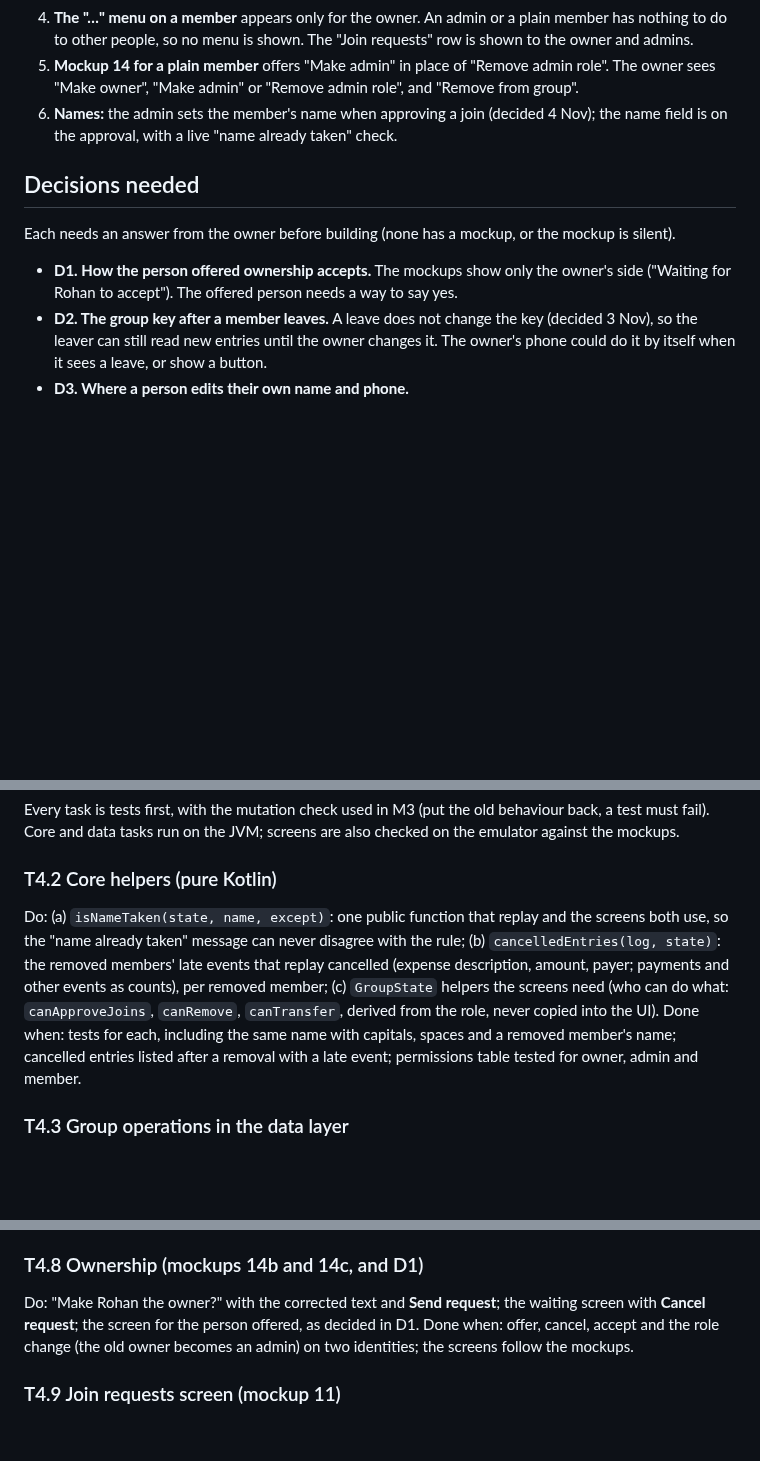
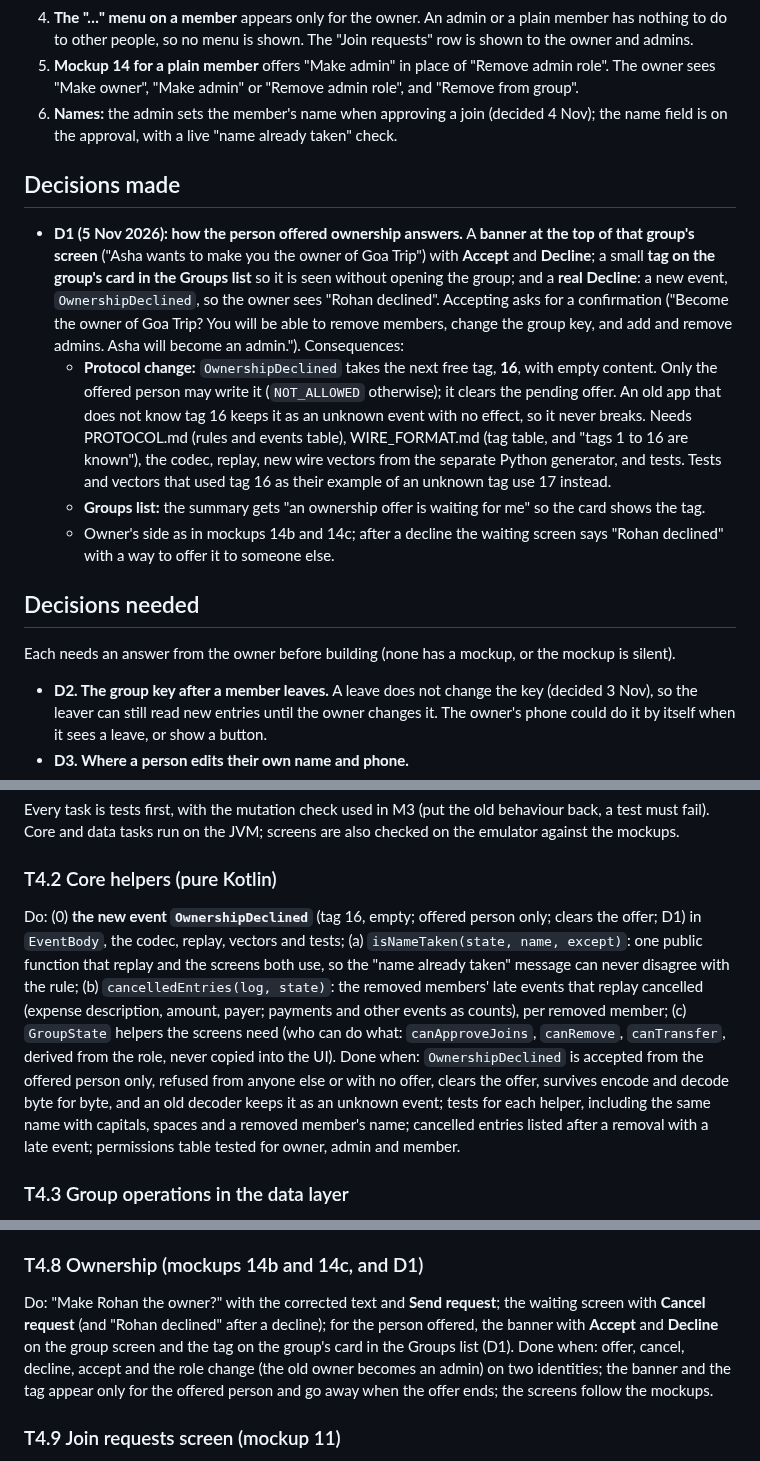
Before and after one commit to ownspace-in/owntally, a Markdown page: docs/tasks/M4-membership.md, 3 parts joined by grey strips. Drawn GitHub-style; blank space fills up the shorter version.

Commit message:
M4 plan: D1 decided (banner, tag on the Groups card, and a real Decline event)
Co-Authored-By: Claude Sonnet 5.5 <noreply@anthropic.com>

```diff
--- a/docs/tasks/M4-membership.md
+++ b/docs/tasks/M4-membership.md
@@ -31,11 +31,17 @@ So M4 is mostly the data-layer operations, a small local store for join requests
 5. **Mockup 14 for a plain member** offers "Make admin" in place of "Remove admin role". The owner sees "Make owner", "Make admin" or "Remove admin role", and "Remove from group".
 6. **Names:** the admin sets the member's name when approving a join (decided 4 Nov); the name field is on the approval, with a live "name already taken" check.
 
+## Decisions made
+
+- **D1 (5 Nov 2026): how the person offered ownership answers.** A **banner at the top of that group's screen** ("Asha wants to make you the owner of Goa Trip") with **Accept** and **Decline**; a small **tag on the group's card in the Groups list** so it is seen without opening the group; and a **real Decline**: a new event, `OwnershipDeclined`, so the owner sees "Rohan declined". Accepting asks for a confirmation ("Become the owner of Goa Trip? You will be able to remove members, change the group key, and add and remove admins. Asha will become an admin."). Consequences:
+  - **Protocol change:** `OwnershipDeclined` takes the next free tag, **16**, with empty content. Only the offered person may write it (`NOT_ALLOWED` otherwise); it clears the pending offer. An old app that does not know tag 16 keeps it as an unknown event with no effect, so it never breaks. Needs PROTOCOL.md (rules and events table), WIRE_FORMAT.md (tag table, and "tags 1 to 16 are known"), the codec, replay, new wire vectors from the separate Python generator, and tests. Tests and vectors that used tag 16 as their example of an unknown tag use 17 instead.
+  - **Groups list:** the summary gets "an ownership offer is waiting for me" so the card shows the tag.
+  - Owner's side as in mockups 14b and 14c; after a decline the waiting screen says "Rohan declined" with a way to offer it to someone else.
+
 ## Decisions needed
 
 Each needs an answer from the owner before building (none has a mockup, or the mockup is silent).
 
-- **D1. How the person offered ownership accepts.** The mockups show only the owner's side ("Waiting for Rohan to accept"). The offered person needs a way to say yes.
 - **D2. The group key after a member leaves.** A leave does not change the key (decided 3 Nov), so the leaver can still read new entries until the owner changes it. The owner's phone could do it by itself when it sees a leave, or show a button.
 - **D3. Where a person edits their own name and phone.**
 - **D4. Where "Leave group" lives, and what the leaver sees afterwards** (their phone cannot be told it was removed until sync exists).
@@ -48,8 +54,8 @@ Each needs an answer from the owner before building (none has a mockup, or the m
 Every task is tests first, with the mutation check used in M3 (put the old behaviour back, a test must fail). Core and data tasks run on the JVM; screens are also checked on the emulator against the mockups.
 
 ### T4.2 Core helpers (pure Kotlin)
-Do: (a) `isNameTaken(state, name, except)`: one public function that replay and the screens both use, so the "name already taken" message can never disagree with the rule; (b) `cancelledEntries(log, state)`: the removed members' late events that replay cancelled (expense description, amount, payer; payments and other events as counts), per removed member; (c) `GroupState` helpers the screens need (who can do what: `canApproveJoins`, `canRemove`, `canTransfer`, derived from the role, never copied into the UI).
-Done when: tests for each, including the same name with capitals, spaces and a removed member's name; cancelled entries listed after a removal with a late event; permissions table tested for owner, admin and member.
+Do: (0) **the new event `OwnershipDeclined`** (tag 16, empty; offered person only; clears the offer; D1) in `EventBody`, the codec, replay, vectors and tests; (a) `isNameTaken(state, name, except)`: one public function that replay and the screens both use, so the "name already taken" message can never disagree with the rule; (b) `cancelledEntries(log, state)`: the removed members' late events that replay cancelled (expense description, amount, payer; payments and other events as counts), per removed member; (c) `GroupState` helpers the screens need (who can do what: `canApproveJoins`, `canRemove`, `canTransfer`, derived from the role, never copied into the UI).
+Done when: `OwnershipDeclined` is accepted from the offered person only, refused from anyone else or with no offer, clears the offer, survives encode and decode byte for byte, and an old decoder keeps it as an unknown event; tests for each helper, including the same name with capitals, spaces and a removed member's name; cancelled entries listed after a removal with a late event; permissions table tested for owner, admin and member.
 
 ### T4.3 Group operations in the data layer
 Do: on `GroupSession`: `approveJoin(request, name)`, `removeMember(member)` (new key made, sealed to the members who stay, **saved on the phone before the event is written and deleted again if the rules refuse the event**), `leave()`, `rotateKey()`, `makeAdmin`/`removeAdmin`, `offerOwnership(to)`, `cancelOffer()`, `acceptOwnership()`, `updateProfile(name, phone)`. Each returns what the core said (`Added` or the refusal reason) so the screen can say why.
@@ -72,8 +78,8 @@ Do: the before and after table from `previewRemoval`, the "Also left out of the
 Done when: the table equals `previewRemoval` row for row; the payment line names who will owe again; removal writes the event and the new key; compared with mockup 13.
 
 ### T4.8 Ownership (mockups 14b and 14c, and D1)
-Do: "Make Rohan the owner?" with the corrected text and **Send request**; the waiting screen with **Cancel request**; the screen for the person offered, as decided in D1.
-Done when: offer, cancel, accept and the role change (the old owner becomes an admin) on two identities; the screens follow the mockups.
+Do: "Make Rohan the owner?" with the corrected text and **Send request**; the waiting screen with **Cancel request** (and "Rohan declined" after a decline); for the person offered, the banner with **Accept** and **Decline** on the group screen and the tag on the group's card in the Groups list (D1).
+Done when: offer, cancel, decline, accept and the role change (the old owner becomes an admin) on two identities; the banner and the tag appear only for the offered person and go away when the offer ends; the screens follow the mockups.
 
 ### T4.9 Join requests screen (mockup 11)
 Do: waiting requests with Decline and Approve; Approve opens the name field (filled with the requested name, live "already taken" check, 20-member message); the "Open invites" section is left out until M6.
```
Also changed, not shown: other parts of docs/tasks/M4-membership.md (+1 -1 lines).
